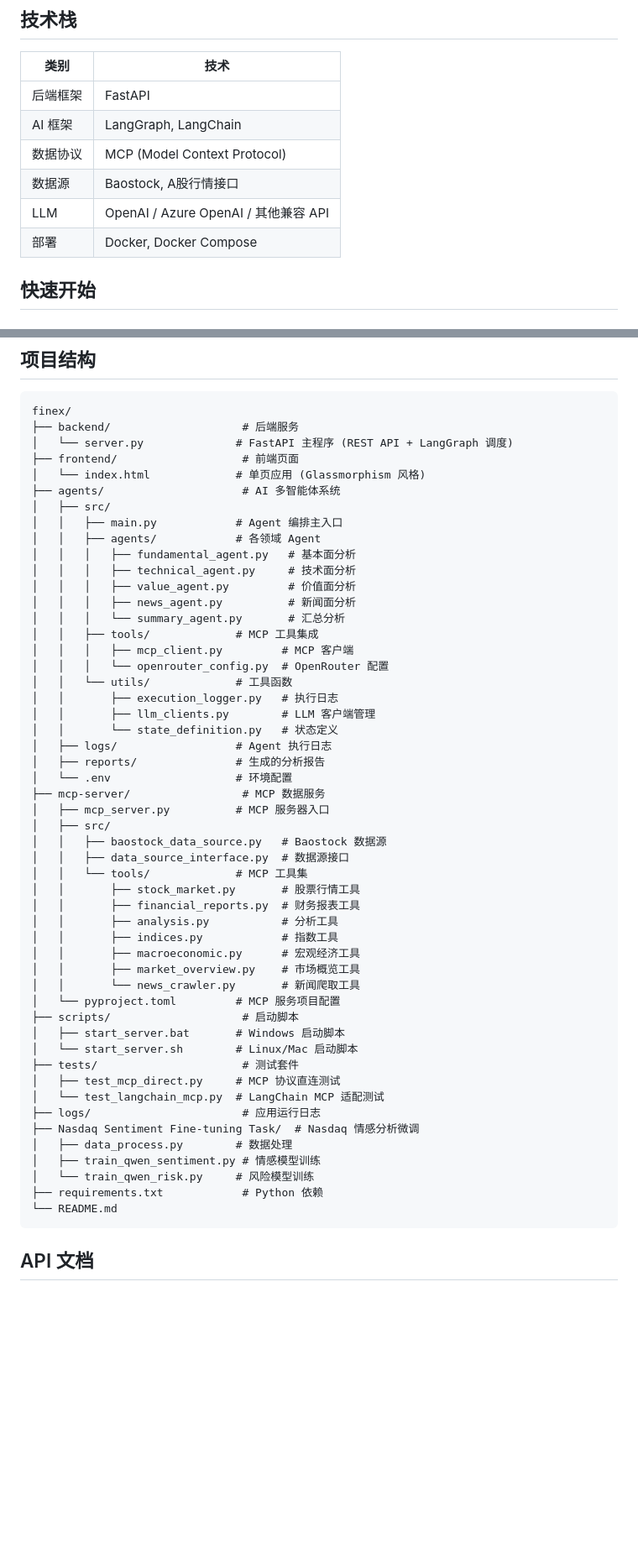
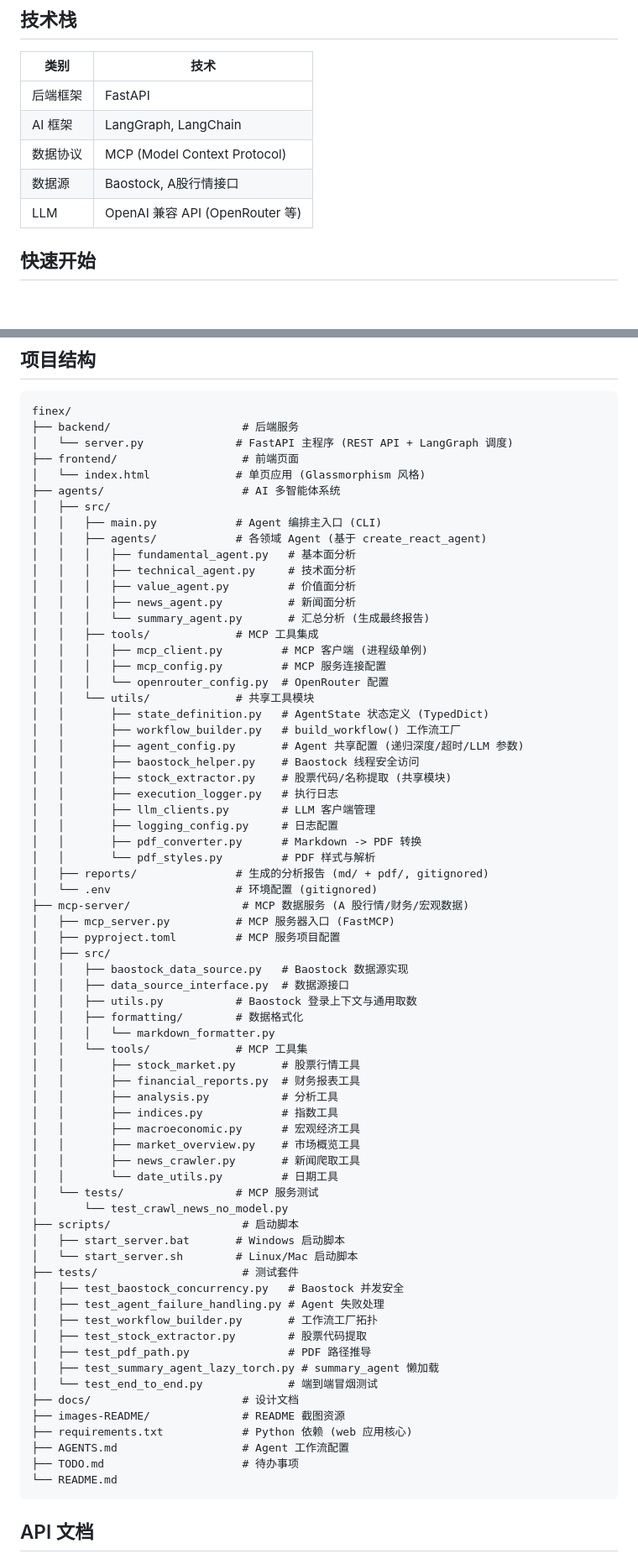
Before and after one commit to Curzsu/Stock_Agent, a Markdown page: README.md, 2 parts joined by grey strips. Shown at 84% size. GitHub-like rendering; blank space fills up the shorter version.

Commit message:
feat: 更新 readme

````diff
--- a/README.md
+++ b/README.md
@@ -57,8 +57,7 @@
 | AI 框架 | LangGraph, LangChain |
 | 数据协议 | MCP (Model Context Protocol) |
 | 数据源 | Baostock, A股行情接口 |
-| LLM | OpenAI / Azure OpenAI / 其他兼容 API |
-| 部署 | Docker, Docker Compose |
+| LLM | OpenAI 兼容 API (OpenRouter 等) |
 
 ## 快速开始
 
@@ -132,28 +131,39 @@ finex/
 │   └── index.html             # 单页应用 (Glassmorphism 风格)
 ├── agents/                     # AI 多智能体系统
 │   ├── src/
-│   │   ├── main.py            # Agent 编排主入口
-│   │   ├── agents/            # 各领域 Agent
+│   │   ├── main.py            # Agent 编排主入口 (CLI)
+│   │   ├── agents/            # 各领域 Agent (基于 create_react_agent)
 │   │   │   ├── fundamental_agent.py   # 基本面分析
 │   │   │   ├── technical_agent.py     # 技术面分析
 │   │   │   ├── value_agent.py         # 价值面分析
 │   │   │   ├── news_agent.py          # 新闻面分析
-│   │   │   └── summary_agent.py       # 汇总分析
+│   │   │   └── summary_agent.py       # 汇总分析 (生成最终报告)
 │   │   ├── tools/             # MCP 工具集成
-│   │   │   ├── mcp_client.py         # MCP 客户端
+│   │   │   ├── mcp_client.py         # MCP 客户端 (进程级单例)
+│   │   │   ├── mcp_config.py         # MCP 服务连接配置
 │   │   │   └── openrouter_config.py  # OpenRouter 配置
-│   │   └── utils/             # 工具函数
+│   │   └── utils/             # 共享工具模块
+│   │       ├── state_definition.py   # AgentState 状态定义 (TypedDict)
+│   │       ├── workflow_builder.py   # build_workflow() 工作流工厂
+│   │       ├── agent_config.py       # Agent 共享配置 (递归深度/超时/LLM 参数)
+│   │       ├── baostock_helper.py    # Baostock 线程安全访问
+│   │       ├── stock_extractor.py    # 股票代码/名称提取 (共享模块)
 │   │       ├── execution_logger.py   # 执行日志
 │   │       ├── llm_clients.py        # LLM 客户端管理
-│   │       └── state_definition.py   # 状态定义
-│   ├── logs/                  # Agent 执行日志
-│   ├── reports/               # 生成的分析报告
-│   └── .env                   # 环境配置
-├── mcp-server/                 # MCP 数据服务
-│   ├── mcp_server.py          # MCP 服务器入口
+│   │       ├── logging_config.py     # 日志配置
+│   │       ├── pdf_converter.py      # Markdown -> PDF 转换
+│   │       └── pdf_styles.py         # PDF 样式与解析
+│   ├── reports/               # 生成的分析报告 (md/ + pdf/, gitignored)
+│   └── .env                   # 环境配置 (gitignored)
+├── mcp-server/                 # MCP 数据服务 (A 股行情/财务/宏观数据)
+│   ├── mcp_server.py          # MCP 服务器入口 (FastMCP)
+│   ├── pyproject.toml         # MCP 服务项目配置
 │   ├── src/
-│   │   ├── baostock_data_source.py   # Baostock 数据源
+│   │   ├── baostock_data_source.py   # Baostock 数据源实现
 │   │   ├── data_source_interface.py  # 数据源接口
+│   │   ├── utils.py           # Baostock 登录上下文与通用取数
+│   │   ├── formatting/        # 数据格式化
+│   │   │   └── markdown_formatter.py
 │   │   └── tools/             # MCP 工具集
 │   │       ├── stock_market.py       # 股票行情工具
 │   │       ├── financial_reports.py  # 财务报表工具
@@ -161,20 +171,26 @@ finex/
 │   │       ├── indices.py            # 指数工具
 │   │       ├── macroeconomic.py      # 宏观经济工具
 │   │       ├── market_overview.py    # 市场概览工具
-│   │       └── news_crawler.py       # 新闻爬取工具
-│   └── pyproject.toml         # MCP 服务项目配置
+│   │       ├── news_crawler.py       # 新闻爬取工具
+│   │       └── date_utils.py         # 日期工具
+│   └── tests/                 # MCP 服务测试
+│       └── test_crawl_news_no_model.py
 ├── scripts/                    # 启动脚本
 │   ├── start_server.bat       # Windows 启动脚本
 │   └── start_server.sh        # Linux/Mac 启动脚本
 ├── tests/                      # 测试套件
-│   ├── test_mcp_direct.py     # MCP 协议直连测试
-│   └── test_langchain_mcp.py  # LangChain MCP 适配测试
-├── logs/                       # 应用运行日志
-├── Nasdaq Sentiment Fine-tuning Task/  # Nasdaq 情感分析微调
-│   ├── data_process.py        # 数据处理
-│   ├── train_qwen_sentiment.py # 情感模型训练
-│   └── train_qwen_risk.py     # 风险模型训练
-├── requirements.txt            # Python 依赖
+│   ├── test_baostock_concurrency.py   # Baostock 并发安全
+│   ├── test_agent_failure_handling.py # Agent 失败处理
+│   ├── test_workflow_builder.py       # 工作流工厂拓扑
+│   ├── test_stock_extractor.py        # 股票代码提取
+│   ├── test_pdf_path.py               # PDF 路径推导
+│   ├── test_summary_agent_lazy_torch.py # summary_agent 懒加载
+│   └── test_end_to_end.py             # 端到端冒烟测试
+├── docs/                       # 设计文档
+├── images-README/              # README 截图资源
+├── requirements.txt            # Python 依赖 (web 应用核心)
+├── AGENTS.md                   # Agent 工作流配置
+├── TODO.md                     # 待办事项
 └── README.md
 ```
 
````
